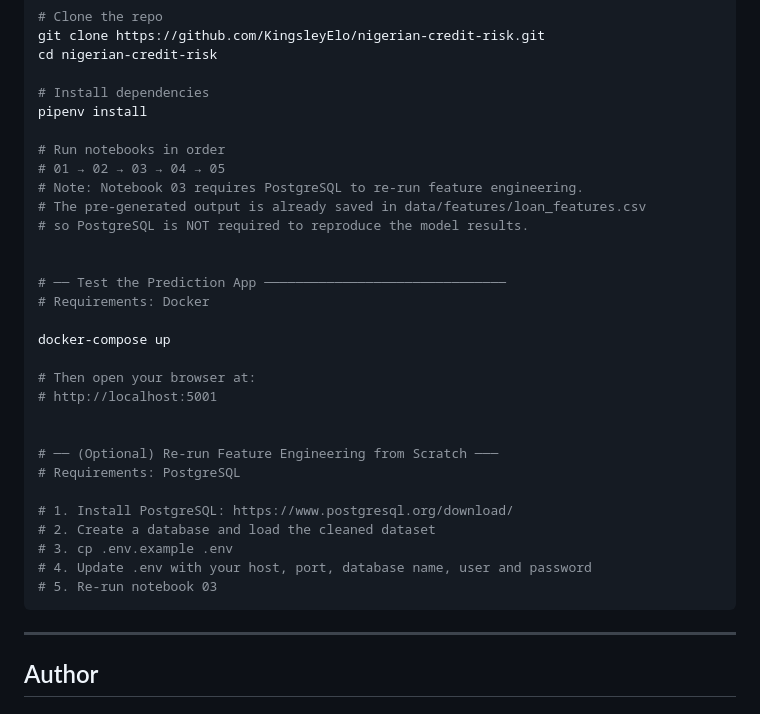
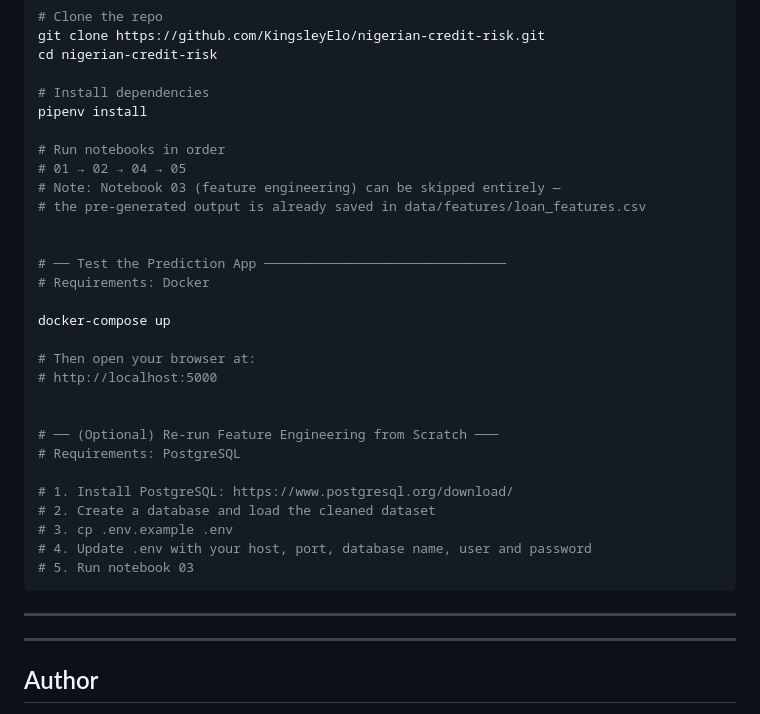
Before and after one commit to KingsleyElo/nigerian-credit-risk, a Markdown page: README.md, the part around the change. GitHub-like rendering.

Commit message:
docs: fix port to 5000, mark notebook 03 as skippable

````diff
--- a/README.md
+++ b/README.md
@@ -130,10 +130,9 @@ cd nigerian-credit-risk
 pipenv install
 
 # Run notebooks in order
-# 01 → 02 → 03 → 04 → 05
-# Note: Notebook 03 requires PostgreSQL to re-run feature engineering.
-# The pre-generated output is already saved in data/features/loan_features.csv
-# so PostgreSQL is NOT required to reproduce the model results.
+# 01 → 02 → 04 → 05
+# Note: Notebook 03 (feature engineering) can be skipped entirely —
+# the pre-generated output is already saved in data/features/loan_features.csv
 
 
 # ── Test the Prediction App ───────────────────────────────
@@ -142,7 +141,7 @@ pipenv install
 docker-compose up
 
 # Then open your browser at:
-# http://localhost:5001
+# http://localhost:5000
 
 
 # ── (Optional) Re-run Feature Engineering from Scratch ───
@@ -152,8 +151,10 @@ docker-compose up
 # 2. Create a database and load the cleaned dataset
 # 3. cp .env.example .env
 # 4. Update .env with your host, port, database name, user and password
-# 5. Re-run notebook 03
+# 5. Run notebook 03
 ```
+
+---
 
 ---
 
````
